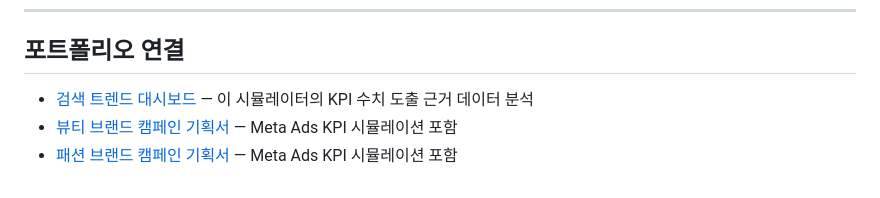
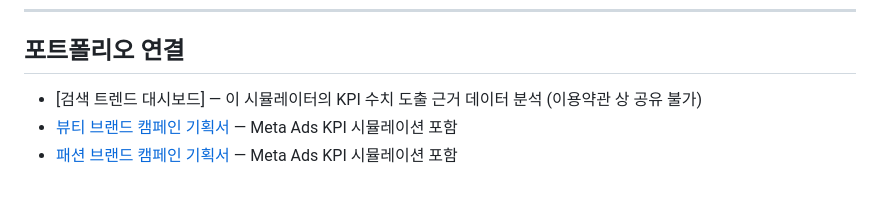
Before and after one commit to ahynn8/KPI-simulator, a Markdown page: README.md, the part around the change. Drawn GitHub-style.

```diff
--- a/README.md
+++ b/README.md
@@ -91,6 +91,6 @@ ROAS     = (전환수 × AOV ÷ 예산) × 100
 
 ## 포트폴리오 연결
 
-- [검색 트렌드 대시보드](https://trend-dashboard-tap.streamlit.app) — 이 시뮬레이터의 KPI 수치 도출 근거 데이터 분석
+- [검색 트렌드 대시보드] — 이 시뮬레이터의 KPI 수치 도출 근거 데이터 분석 (이용약관 상 공유 불가)
 - [뷰티 브랜드 캠페인 기획서](https://drive.google.com/file/d/1ycQZGCR2f9fJDtghe0IE1xCbBHAoQhCR/view?usp=sharing) — Meta Ads KPI 시뮬레이션 포함
 - [패션 브랜드 캠페인 기획서](https://drive.google.com/file/d/1kFHbhB6amNispbV4QTFM8f2e1Lov_-hU/view?usp=sharing) — Meta Ads KPI 시뮬레이션 포함
```
